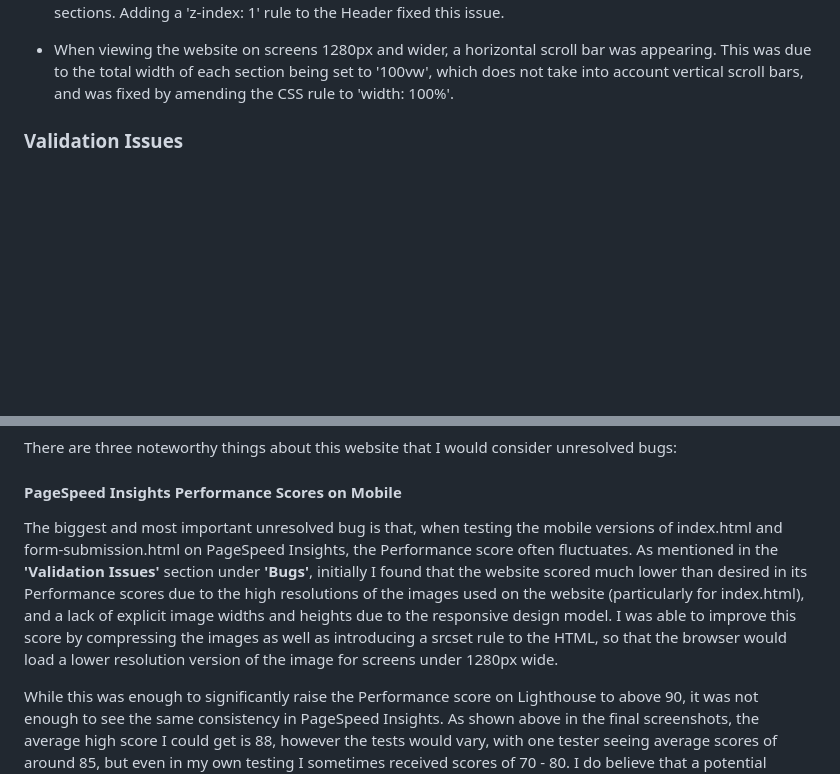
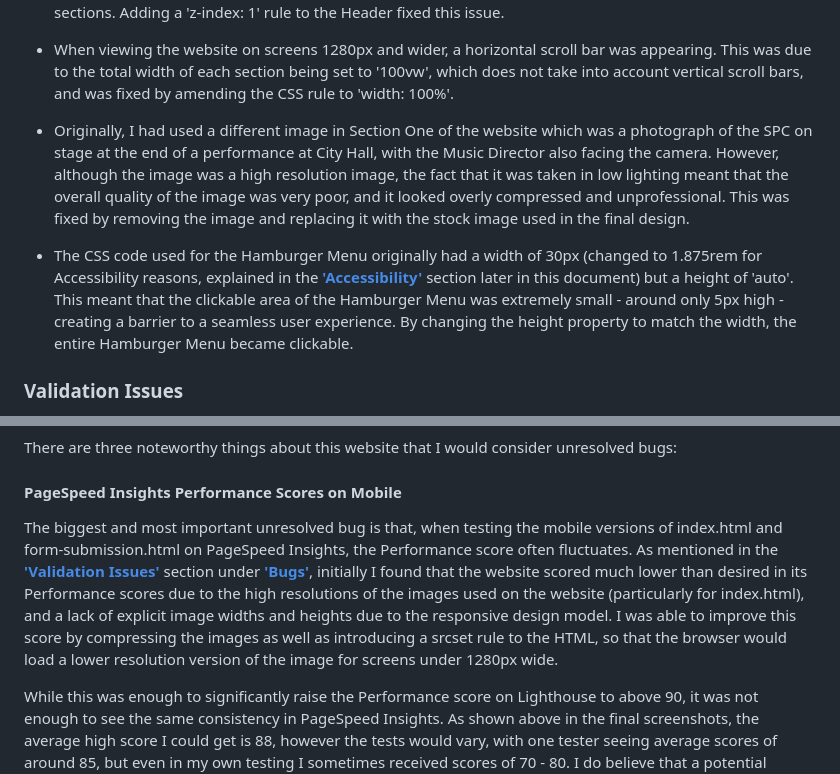
Before and after one commit to emmacadavra/ci-portfolio1-spc, a Markdown page: TESTING.md, 2 parts joined by grey strips. Drawn GitHub-style; blank space fills up the shorter version.

Commit message:
Continue adding resolved bugs to TESTING, add page links where other areas of the document are mentioned

```diff
--- a/TESTING.md
+++ b/TESTING.md
@@ -118,7 +118,9 @@ Throughout the development process of building this website, I encountered many
 
 * When viewing the website on screens 1280px and wider, a horizontal scroll bar was appearing. This was due to the total width of each section being set to '100vw', which does not take into account vertical scroll bars, and was fixed by amending the CSS rule to 'width: 100%'.
 
+* Originally, I had used a different image in Section One of the website which was a photograph of the SPC on stage at the end of a performance at City Hall, with the Music Director also facing the camera. However, although the image was a high resolution image, the fact that it was taken in low lighting meant that the overall quality of the image was very poor, and it looked overly compressed and unprofessional. This was fixed by removing the image and replacing it with the stock image used in the final design.
 
+* The CSS code used for the Hamburger Menu originally had a width of 30px (changed to 1.875rem for Accessibility reasons, explained in the [**'Accessibility'**](#accessibility) section later in this document) but a height of 'auto'. This meant that the clickable area of the Hamburger Menu was extremely small - around only 5px high - creating a barrier to a seamless user experience. By changing the height property to match the width, the entire Hamburger Menu became clickable.
 
 ### **Validation Issues**
 
@@ -222,7 +224,7 @@ There are three noteworthy things about this website that I would consider unres
 
 #### **PageSpeed Insights Performance Scores on Mobile**
 
-The biggest and most important unresolved bug is that, when testing the mobile versions of index.html and form-submission.html on PageSpeed Insights, the Performance score often fluctuates. As mentioned in the **'Validation Issues'** section under **'Bugs'**, initially I found that the website scored much lower than desired in its Performance scores due to the high resolutions of the images used on the website (particularly for index.html), and a lack of explicit image widths and heights due to the responsive design model. I was able to improve this score by compressing the images as well as introducing a srcset rule to the HTML, so that the browser would load a lower resolution version of the image for screens under 1280px wide.
+The biggest and most important unresolved bug is that, when testing the mobile versions of index.html and form-submission.html on PageSpeed Insights, the Performance score often fluctuates. As mentioned in the [**'Validation Issues'**](#validation-issues) section under [**'Bugs'**](#bugs), initially I found that the website scored much lower than desired in its Performance scores due to the high resolutions of the images used on the website (particularly for index.html), and a lack of explicit image widths and heights due to the responsive design model. I was able to improve this score by compressing the images as well as introducing a srcset rule to the HTML, so that the browser would load a lower resolution version of the image for screens under 1280px wide.
 
 While this was enough to significantly raise the Performance score on Lighthouse to above 90, it was not enough to see the same consistency in PageSpeed Insights. As shown above in the final screenshots, the average high score I could get is 88, however the tests would vary, with one tester seeing average scores of around 85, but even in my own testing I sometimes received scores of 70 - 80. I do believe that a potential solution for this would be to resize the images again and add an additional srcset rule for small mobile screens, however I did find that a consistent issue I came across was due to the efficiency of GitHub's cache policy - which is beyond my control. Regardless, this is something I will keep in mind for the future, as well as learning how to use programs like GIMP that would allow me to resize, compress, and save images in next-gen formats such as WEBP.
 
```
